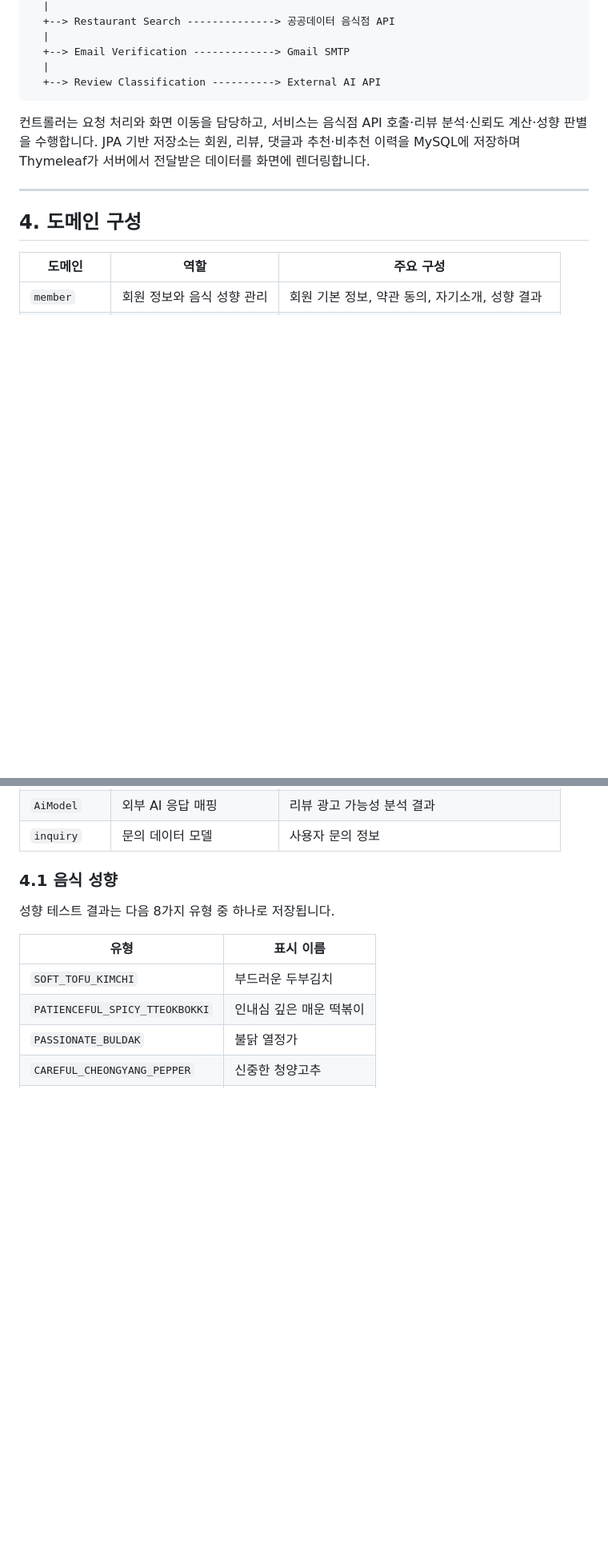
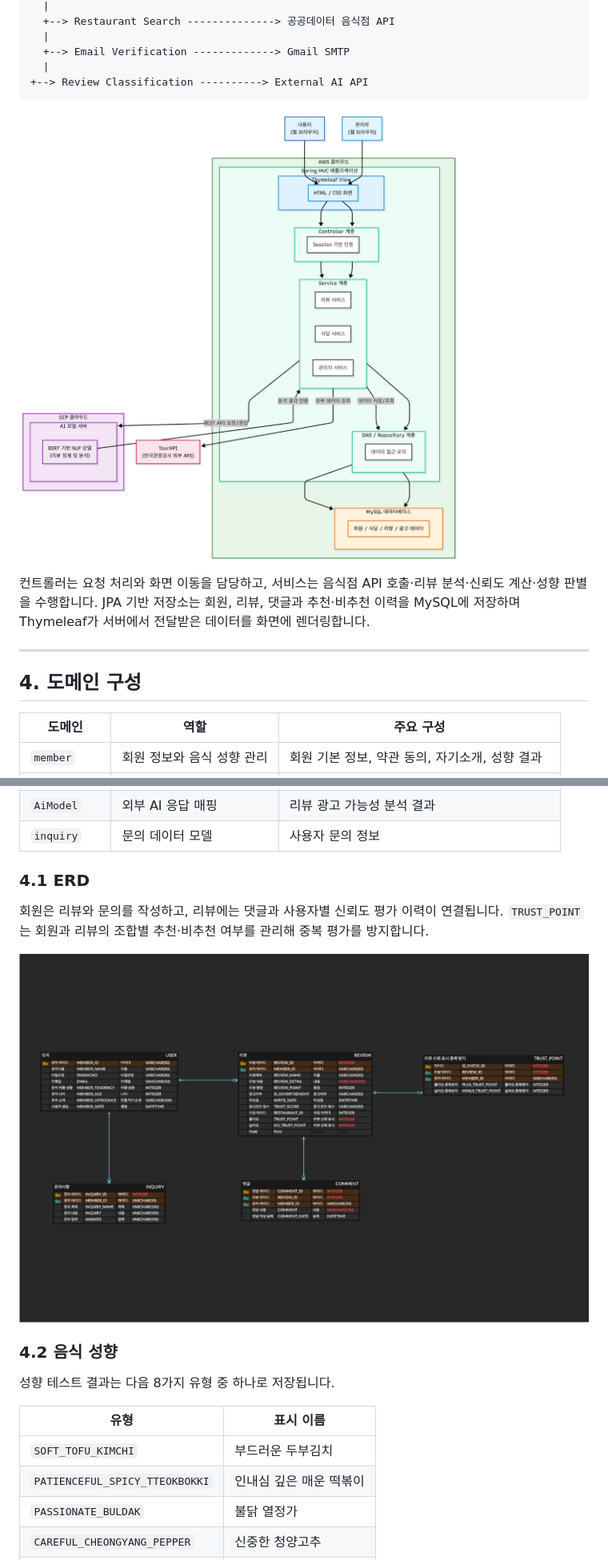
Before and after one commit to yangjoonhyung/yaeottae, a Markdown page: README.md, 2 parts joined by grey strips. Shown: that part at 80% size. GitHub-like rendering; pictures changed too: docs/images/erd.png (added), docs/images/system-architecture.png (added); blank space fills up the shorter version.

Commit message:
docs: ERD와 시스템 아키텍처 추가

````diff
--- a/README.md
+++ b/README.md
@@ -68,8 +68,10 @@ Spring Boot + Spring MVC :8081
   |
   +--> Email Verification -------------> Gmail SMTP
   |
-  +--> Review Classification ----------> External AI API
++--> Review Classification ----------> External AI API
 ```
+
+![야어때 시스템 아키텍처](docs/images/system-architecture.png)
 
 컨트롤러는 요청 처리와 화면 이동을 담당하고, 서비스는 음식점 API 호출·리뷰 분석·신뢰도 계산·성향 판별을 수행합니다. JPA 기반 저장소는 회원, 리뷰, 댓글과 추천·비추천 이력을 MySQL에 저장하며 Thymeleaf가 서버에서 전달받은 데이터를 화면에 렌더링합니다.
 
@@ -87,7 +89,13 @@ Spring Boot + Spring MVC :8081
 | `AiModel` | 외부 AI 응답 매핑 | 리뷰 광고 가능성 분석 결과 |
 | `inquiry` | 문의 데이터 모델 | 사용자 문의 정보 |
 
-### 4.1 음식 성향
+### 4.1 ERD
+
+회원은 리뷰와 문의를 작성하고, 리뷰에는 댓글과 사용자별 신뢰도 평가 이력이 연결됩니다. `TRUST_POINT`는 회원과 리뷰의 조합별 추천·비추천 여부를 관리해 중복 평가를 방지합니다.
+
+![야어때 ERD](docs/images/erd.png)
+
+### 4.2 음식 성향
 
 성향 테스트 결과는 다음 8가지 유형 중 하나로 저장됩니다.
 
````
Also changed, not shown: other parts of README.md (+1 -1 lines).
